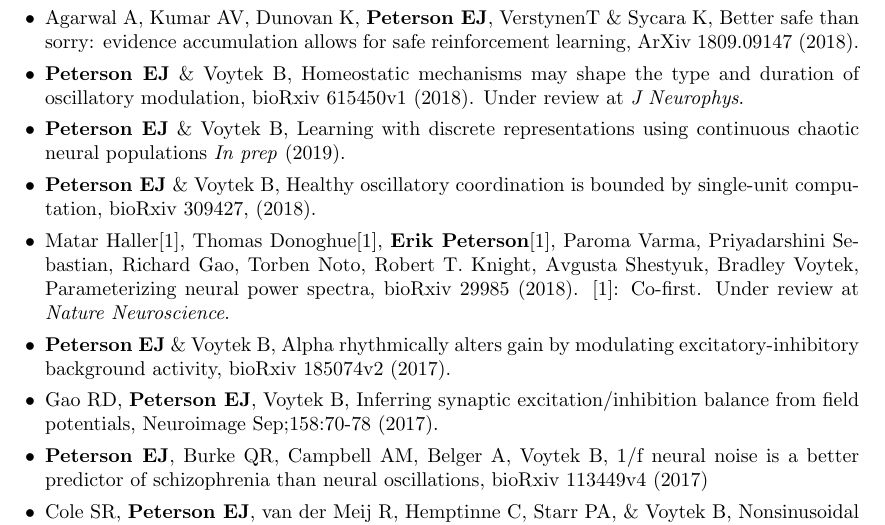
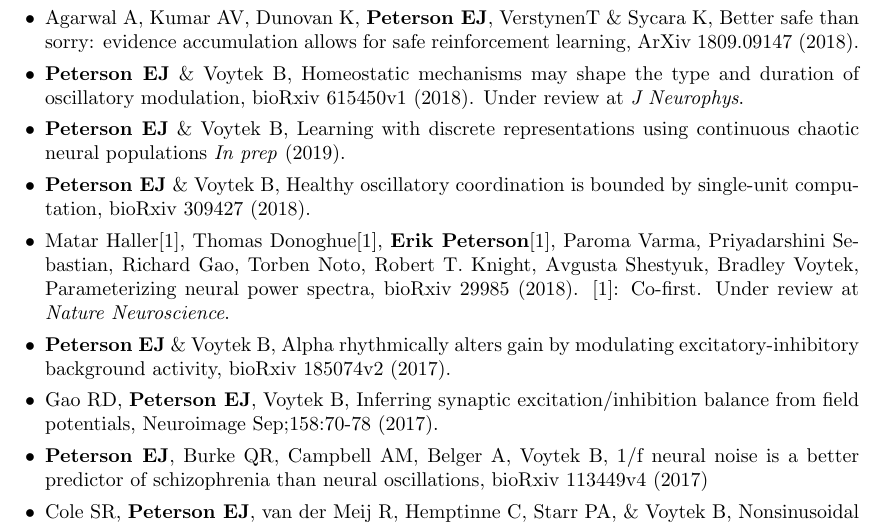
Before and after one commit to parenthetical-e/CV, a LaTeX CV (ep-cv.tex, which reads publications.tex): part of page 2 of 5, cut so that both start at the same text. Compiled offline with pdfLaTeX.

Commit message:
Remove rogue comma

```diff
--- a/publications.tex
+++ b/publications.tex
@@ -29,7 +29,7 @@
   prep} (2019).
 \item
   \textbf{Peterson EJ} \& Voytek B, Healthy oscillatory coordination is
-  bounded by single-unit computation, bioRxiv 309427, (2018).
+  bounded by single-unit computation, bioRxiv 309427 (2018).
 \item
   Matar Haller{[}1{]}, Thomas Donoghue{[}1{]}, \textbf{Erik
   Peterson}{[}1{]}, Paroma Varma, Priyadarshini Sebastian, Richard Gao,
```
Also changed, not shown: publications.md (+1 -1 lines), ep-cv.pdf.
